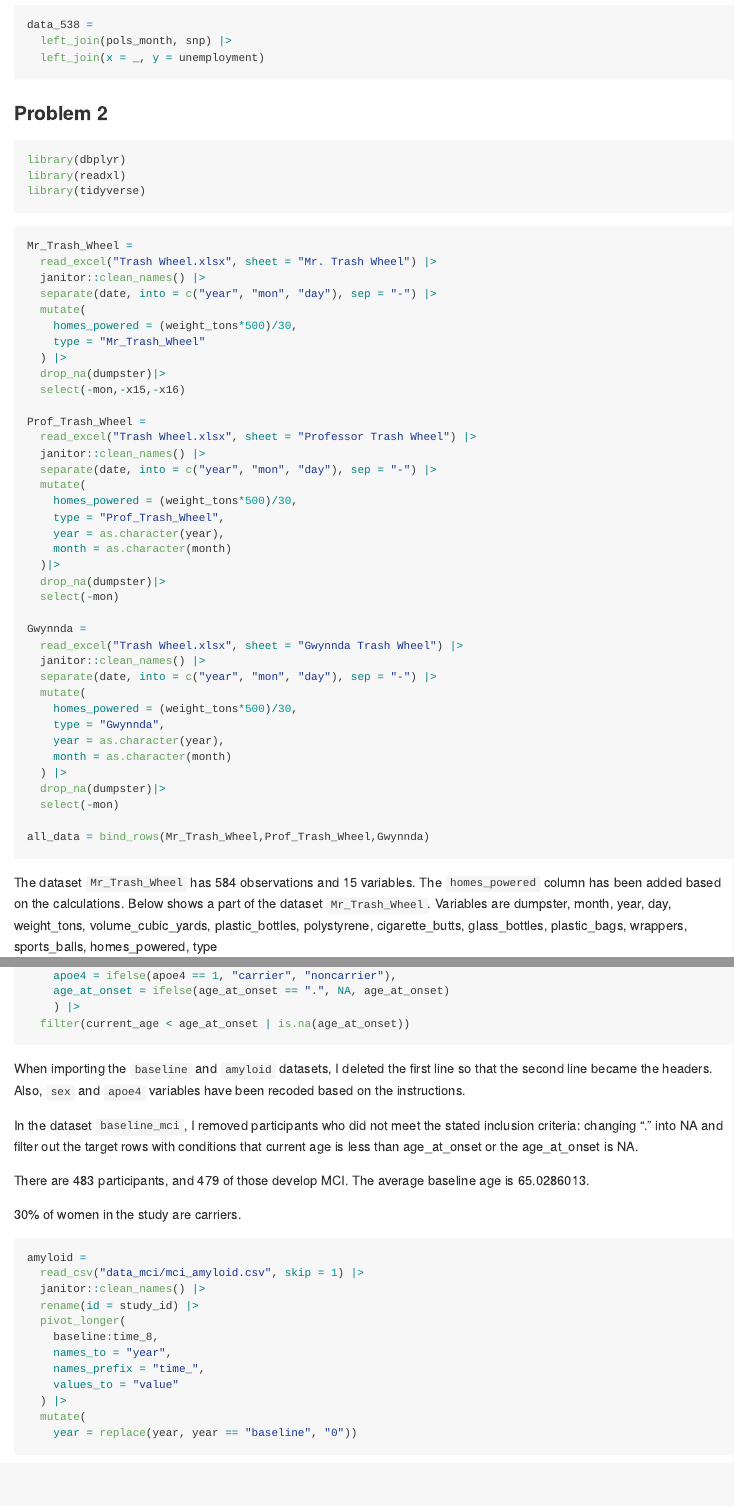
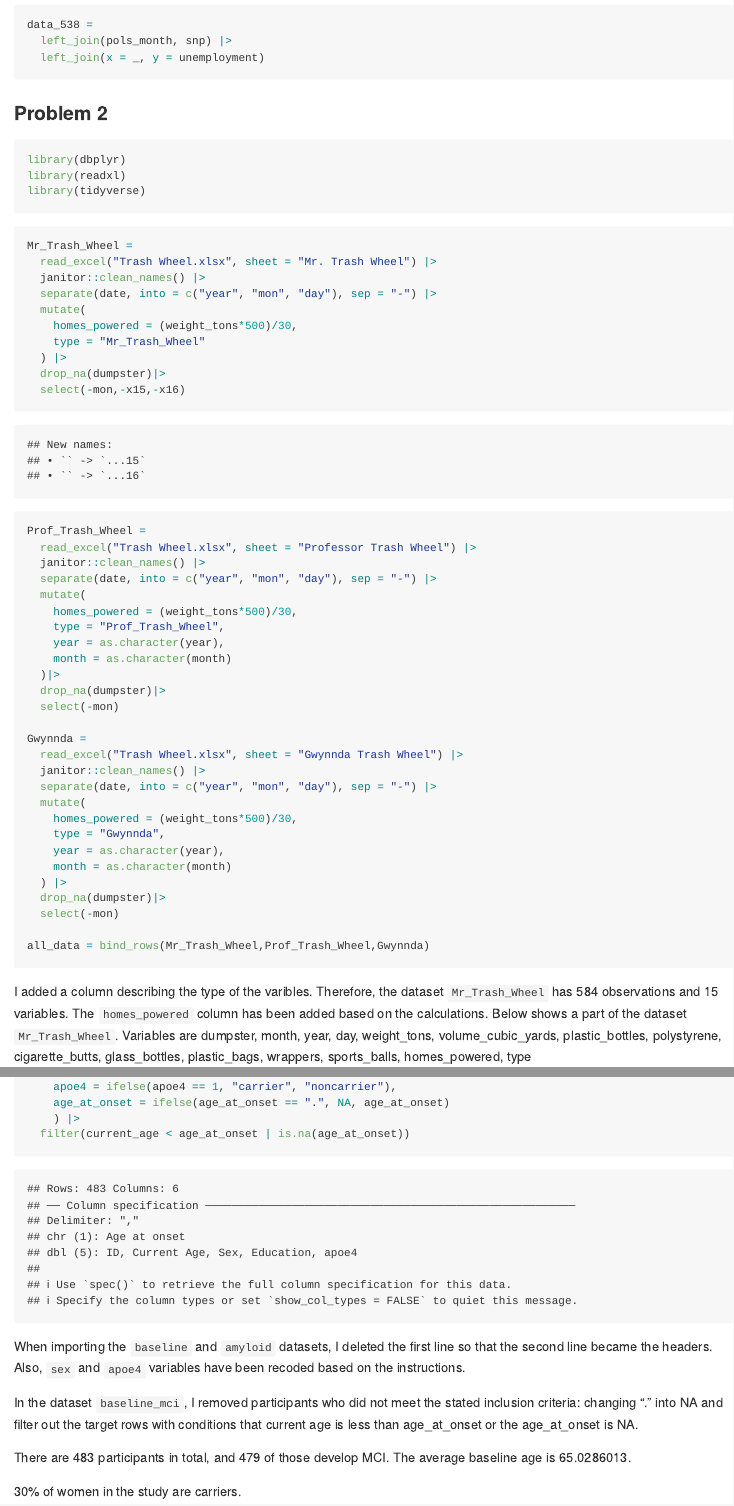
Before and after one commit to ChrissyCCC/p8105_hw2_sc5352, an R Markdown document (p8105_hw2_sc5352.Rmd): the page in a window 1100 px wide, from 1170 px down, and a second part further down, joined at a grey line. Rendered offline with R 4.5, knitr and Pandoc, with nearby package versions; column names are cleaned by a stand-in for the janitor package.

Commit message:
Delet the "message = False" since I decide to show the result of each block after running them.

````diff
--- a/p8105_hw2_sc5352.Rmd
+++ b/p8105_hw2_sc5352.Rmd
@@ -71,7 +71,7 @@ library(readxl)
 library(tidyverse)
 ```
 
-```{r, message=FALSE}
+```{r}
 Mr_Trash_Wheel =
   read_excel("Trash Wheel.xlsx", sheet = "Mr. Trash Wheel") |>
   janitor::clean_names() |>
@@ -112,7 +112,7 @@ Gwynnda =
 all_data = bind_rows(Mr_Trash_Wheel,Prof_Trash_Wheel,Gwynnda)
 ```
 
-The dataset `Mr_Trash_Wheel` has `r nrow(Mr_Trash_Wheel)` observations and `r ncol(Mr_Trash_Wheel)` variables. The `homes_powered` column has been added based on the calculations. Below shows a part of the dataset `Mr_Trash_Wheel`. Variables are `r names(Mr_Trash_Wheel)`
+I added a column describing the type of the varibles. Therefore, the dataset `Mr_Trash_Wheel` has `r nrow(Mr_Trash_Wheel)` observations and `r ncol(Mr_Trash_Wheel)` variables. The `homes_powered` column has been added based on the calculations. Below shows a part of the dataset `Mr_Trash_Wheel`. Variables are `r names(Mr_Trash_Wheel)`
 
 ```{r}
 head(Mr_Trash_Wheel)
@@ -149,7 +149,7 @@ When importing the `baseline` and `amyloid` datasets, I deleted the first line s
 
 In the dataset `baseline_mci`, I removed participants who did not meet the stated inclusion criteria: changing "." into NA and filter out the target rows with conditions that current age is less than age_at_onset or the age_at_onset is NA.
 
-There are `r nrow(baseline)` participants, and `r nrow(baseline_mci)` of those develop MCI. The average baseline age is `r mean(baseline_mci$current_age)`.
+There are `r nrow(baseline)` participants in total, and `r nrow(baseline_mci)` of those develop MCI. The average baseline age is `r mean(baseline_mci$current_age)`.
 
 `r nrow(filter(baseline_mci, sex == "female", apoe4 == "carrier")) / nrow(filter(baseline_mci, sex == "female")) *100`% of women in the study are carriers.
 
````
Also changed, not shown: p8105_hw2_sc5352.md, p8105_hw2_sc5352.Rmd (2 more changed lines).
